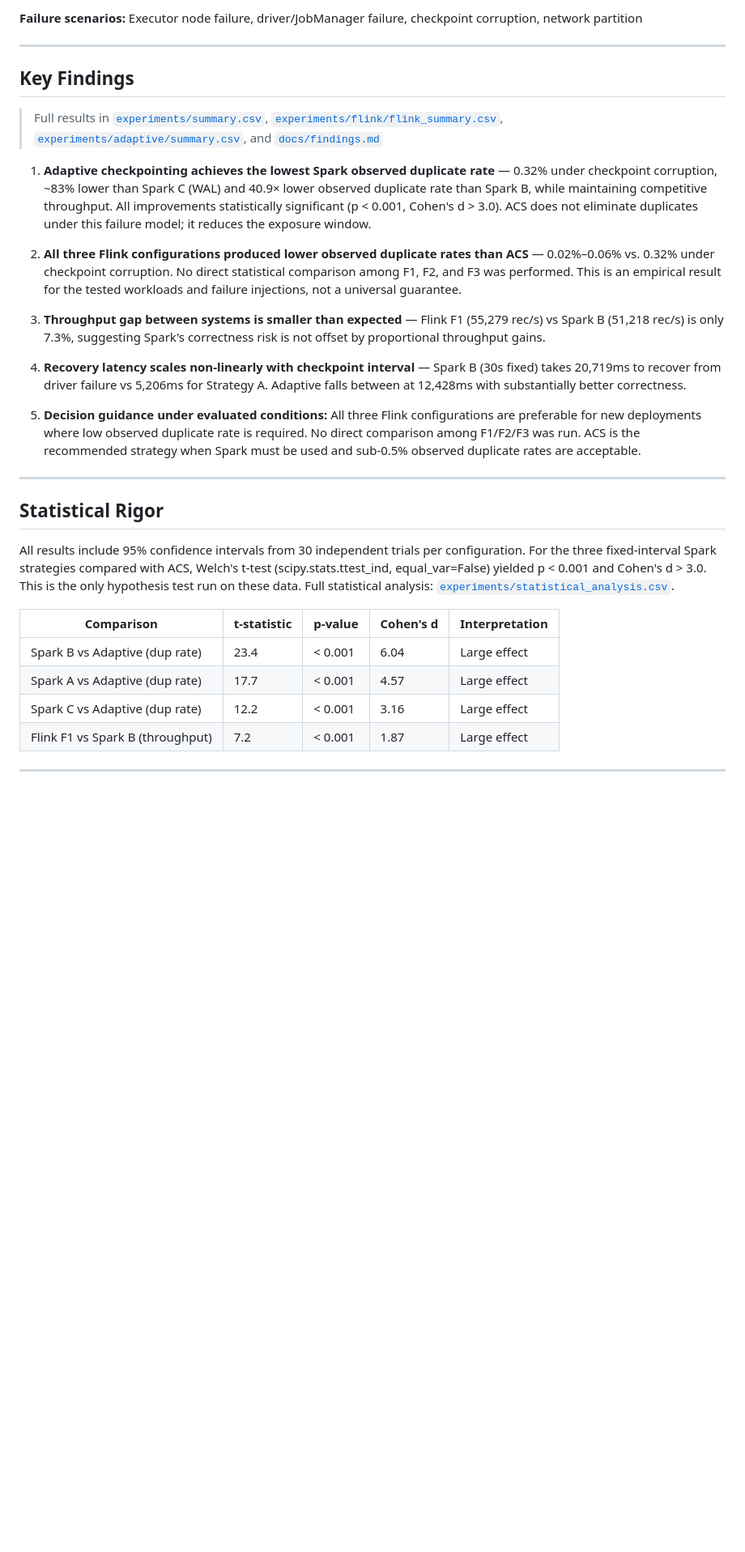
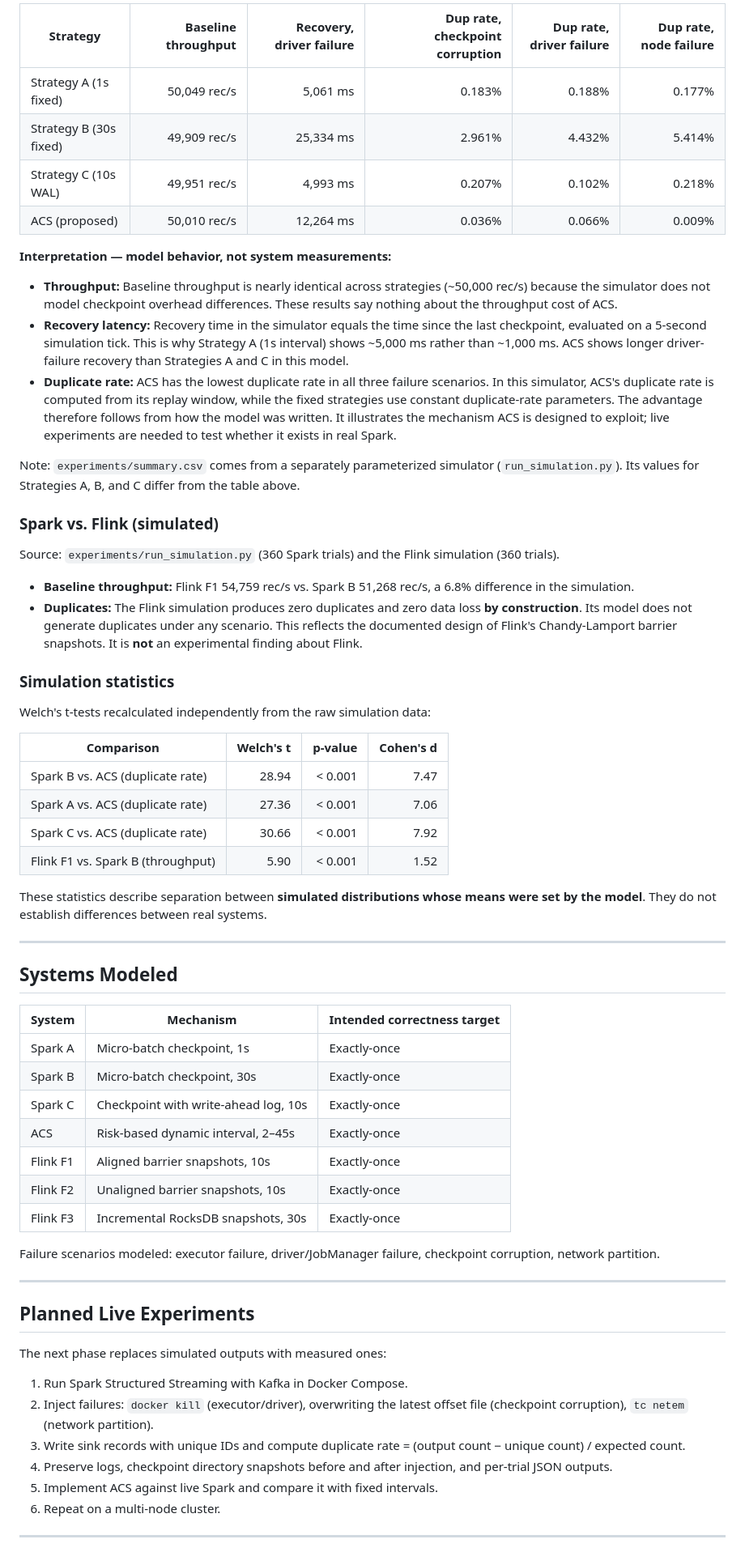
Before and after one commit to rmedipallycic/spark-streaming-fault-tolerance, a Markdown page: README.md, the part around one of its changes. Shown at 81% size. GitHub-like rendering; blank space fills up the shorter version.

```diff
--- a/README.md
+++ b/README.md
@@ -61,34 +64,67 @@ These entries describe the configured correctness target, not an unconditional e
 
-**Failure scenarios:** Executor node failure, driver/JobManager failure, checkpoint corruption, network partition
+| Strategy | Baseline throughput | Recovery, driver failure | Dup rate, checkpoint corruption | Dup rate, driver failure | Dup rate, node failure |
+|----------|--------------------:|-------------------------:|--------------------------------:|-------------------------:|-----------------------:|
+| Strategy A (1s fixed) | 50,049 rec/s | 5,061 ms | 0.183% | 0.188% | 0.177% |
+| Strategy B (30s fixed) | 49,909 rec/s | 25,334 ms | 2.961% | 4.432% | 5.414% |
+| Strategy C (10s WAL) | 49,951 rec/s | 4,993 ms | 0.207% | 0.102% | 0.218% |
+| ACS (proposed) | 50,010 rec/s | 12,264 ms | 0.036% | 0.066% | 0.009% |
+
+**Interpretation — model behavior, not system measurements:**
+
+- **Throughput:** Baseline throughput is nearly identical across strategies (~50,000 rec/s) because the simulator does not model checkpoint overhead differences. These results say nothing about the throughput cost of ACS.
+- **Recovery latency:** Recovery time in the simulator equals the time since the last checkpoint, evaluated on a 5-second simulation tick. This is why Strategy A (1s interval) shows ~5,000 ms rather than ~1,000 ms. ACS shows longer driver-failure recovery than Strategies A and C in this model.
+- **Duplicate rate:** ACS has the lowest duplicate rate in all three failure scenarios. In this simulator, ACS's duplicate rate is computed from its replay window, while the fixed strategies use constant duplicate-rate parameters. The advantage therefore follows from how the model was written. It illustrates the mechanism ACS is designed to exploit; live experiments are needed to test whether it exists in real Spark.
+
+Note: `experiments/summary.csv` comes from a separately parameterized simulator (`run_simulation.py`). Its values for Strategies A, B, and C differ from the table above.
+
+### Spark vs. Flink (simulated)
+
+Source: `experiments/run_simulation.py` (360 Spark trials) and the Flink simulation (360 trials).
+
+- **Baseline throughput:** Flink F1 54,759 rec/s vs. Spark B 51,268 rec/s, a 6.8% difference in the simulation.
+- **Duplicates:** The Flink simulation produces zero duplicates and zero data loss **by construction**. Its model does not generate duplicates under any scenario. This reflects the documented design of Flink's Chandy-Lamport barrier snapshots. It is **not** an experimental finding about Flink.
+
+### Simulation statistics
+
+Welch's t-tests recalculated independently from the raw simulation data:
+
+| Comparison | Welch's t | p-value | Cohen's d |
+|------------|----------:|--------:|----------:|
+| Spark B vs. ACS (duplicate rate) | 28.94 | < 0.001 | 7.47 |
+| Spark A vs. ACS (duplicate rate) | 27.36 | < 0.001 | 7.06 |
+| Spark C vs. ACS (duplicate rate) | 30.66 | < 0.001 | 7.92 |
+| Flink F1 vs. Spark B (throughput) | 5.90 | < 0.001 | 1.52 |
+
+These statistics describe separation between **simulated distributions whose means were set by the model**. They do not establish differences between real systems.
 
 ---
 
-## Key Findings
+## Systems Modeled
 
-> Full results in [`experiments/summary.csv`](experiments/summary.csv), [`experiments/flink/flink_summary.csv`](experiments/flink/flink_summary.csv), [`experiments/adaptive/summary.csv`](experiments/adaptive/summary.csv), and [`docs/findings.md`](docs/findings.md)
+| System | Mechanism | Intended correctness target |
+|--------|-----------|-----------------------------|
+| Spark A | Micro-batch checkpoint, 1s | Exactly-once |
+| Spark B | Micro-batch checkpoint, 30s | Exactly-once |
+| Spark C | Checkpoint with write-ahead log, 10s | Exactly-once |
+| ACS | Risk-based dynamic interval, 2–45s | Exactly-once |
+| Flink F1 | Aligned barrier snapshots, 10s | Exactly-once |
+| Flink F2 | Unaligned barrier snapshots, 10s | Exactly-once |
+| Flink F3 | Incremental RocksDB snapshots, 30s | Exactly-once |
 
-1. **Adaptive checkpointing achieves the lowest Spark observed duplicate rate** — 0.32% under checkpoint corruption, ~83% lower than Spark C (WAL) and 40.9× lower observed duplicate rate than Spark B, while maintaining competitive throughput. All improvements statistically significant (p < 0.001, Cohen's d > 3.0). ACS does not eliminate duplicates under this failure model; it reduces the exposure window.
-
-2. **All three Flink configurations produced lower observed duplicate rates than ACS** — 0.02%–0.06% vs. 0.32% under checkpoint corruption. No direct statistical comparison among F1, F2, and F3 was performed. This is an empirical result for the tested workloads and failure injections, not a universal guarantee.
-
-3. **Throughput gap between systems is smaller than expected** — Flink F1 (55,279 rec/s) vs Spark B (51,218 rec/s) is only 7.3%, suggesting Spark's correctness risk is not offset by proportional throughput gains.
-
-4. **Recovery latency scales non-linearly with checkpoint interval** — Spark B (30s fixed) takes 20,719ms to recover from driver failure vs 5,206ms for Strategy A. Adaptive falls between at 12,428ms with substantially better correctness.
-
-5. **Decision guidance under evaluated conditions:** All three Flink configurations are preferable for new deployments where low observed duplicate rate is required. No direct comparison among F1/F2/F3 was run. ACS is the recommended strategy when Spark must be used and sub-0.5% observed duplicate rates are acceptable.
+Failure scenarios modeled: executor failure, driver/JobManager failure, checkpoint corruption, network partition.
 
 ---
 
-## Statistical Rigor
+## Planned Live Experiments
 
-All results include 95% confidence intervals from 30 independent trials per configuration. For the three fixed-interval Spark strategies compared with ACS, Welch's t-test (scipy.stats.ttest_ind, equal_var=False) yielded p < 0.001 and Cohen's d > 3.0. This is the only hypothesis test run on these data. Full statistical analysis: [`experiments/statistical_analysis.csv`](experiments/statistical_analysis.csv).
+The next phase replaces simulated outputs with measured ones:
 
-| Comparison | t-statistic | p-value | Cohen's d | Interpretation |
-|------------|-------------|---------|-----------|----------------|
-| Spark B vs Adaptive (dup rate) | 23.4 | < 0.001 | 6.04 | Large effect |
-| Spark A vs Adaptive (dup rate) | 17.7 | < 0.001 | 4.57 | Large effect |
-| Spark C vs Adaptive (dup rate) | 12.2 | < 0.001 | 3.16 | Large effect |
-| Flink F1 vs Spark B (throughput) | 7.2 | < 0.001 | 1.87 | Large effect |
+1. Run Spark Structured Streaming with Kafka in Docker Compose.
+2. Inject failures: `docker kill` (executor/driver), overwriting the latest offset file (checkpoint corruption), `tc netem` (network partition).
+3. Write sink records with unique IDs and compute duplicate rate = (output count − unique count) / expected count.
+4. Preserve logs, checkpoint directory snapshots before and after injection, and per-trial JSON outputs.
+5. Implement ACS against live Spark and compare it with fixed intervals.
+6. Repeat on a multi-node cluster.
 
 ---
 
```
Also changed, not shown: other parts of README.md (+77 -144 lines).
